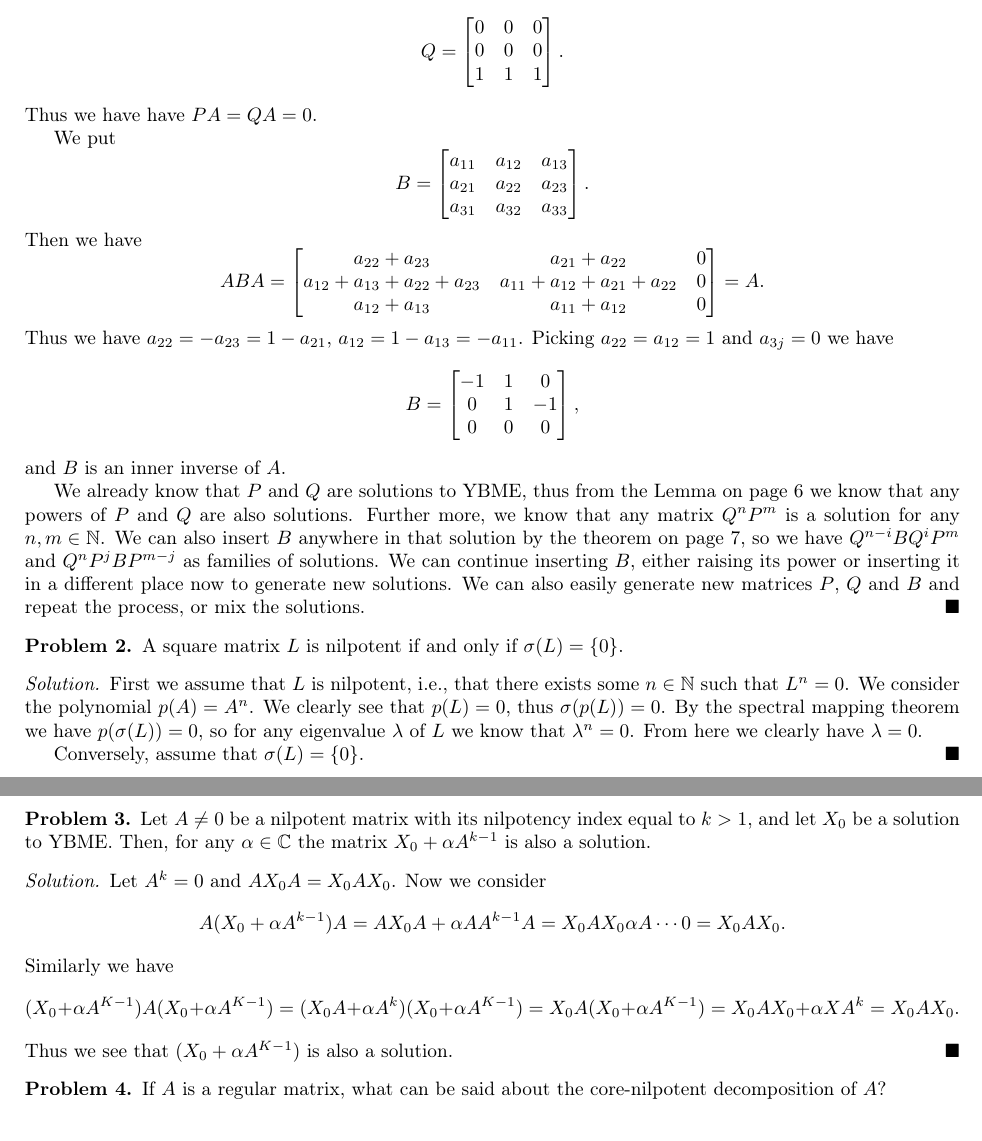
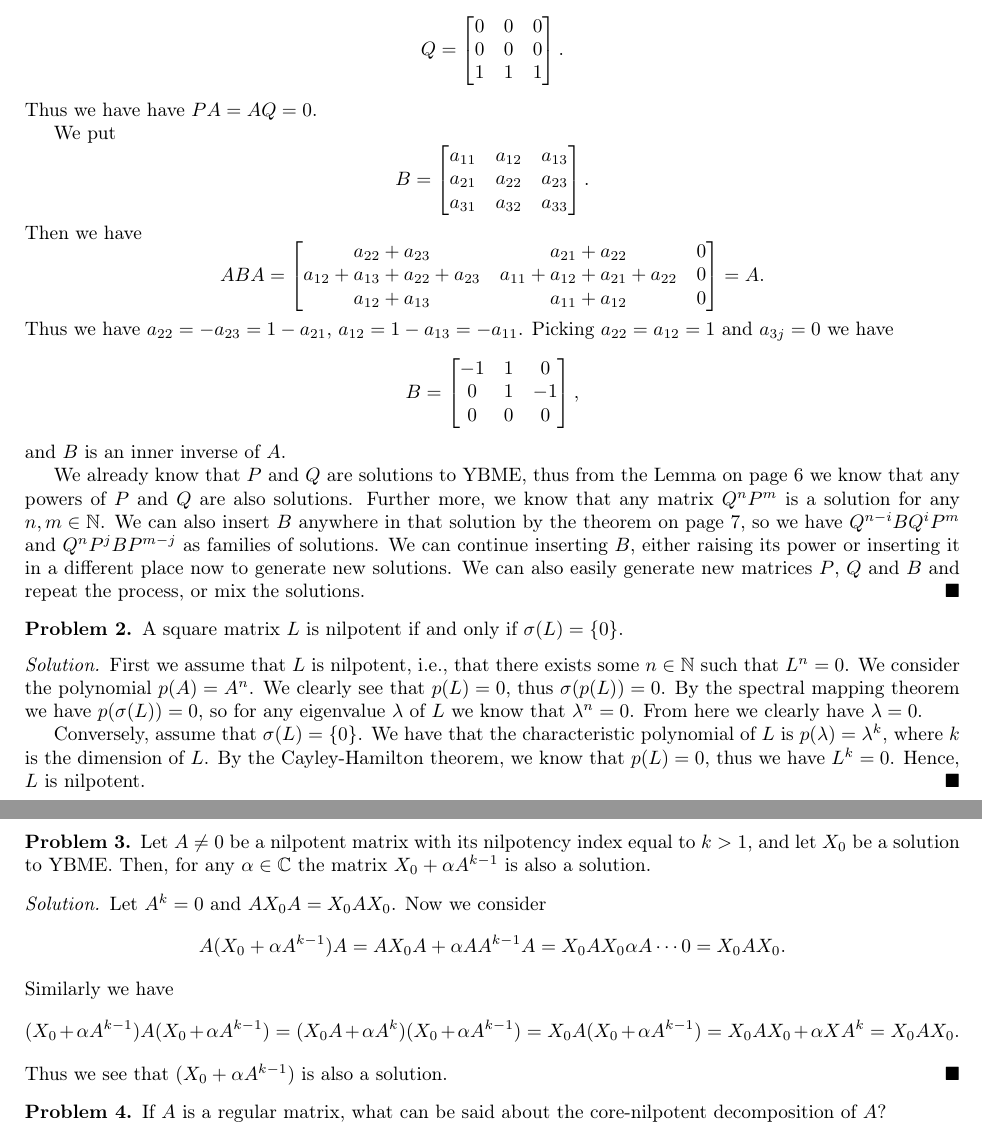
Before and after one commit to Qmxhbms1/Studentska-praksa-MISANU-2025-Jang-Baksterova-jedna-ina, a LaTeX problem sheet (homework/ybme.tex): two parts of pages 2 and 3 of 4, joined at a grey line, cut so that both start at the same text. Compiled offline with pdfLaTeX.

Commit message:
Finished the ybme homework

```diff
--- a/homework/ybme.tex
+++ b/homework/ybme.tex
@@ -33,7 +33,7 @@
   for any $a_{3i} \in \C$.
   Thus we can simply choose
   \[Q = \begin{bmatrix} 0 & 0 & 0\\ 0 & 0 & 0\\ 1 & 1 & 1 \end{bmatrix}.\]
-  Thus we have have $PA = QA = 0$.
+  Thus we have have $PA = AQ = 0$.
 
   We put
   \[B = \begin{bmatrix} a_{11} & a_{12} & a_{13}\\ a_{21} & a_{22} & a_{23}\\ a_{31} & a_{32} & a_{33} \end{bmatrix}.\]
@@ -63,6 +63,9 @@
   From here we clearly have $\lambda = 0$.
 
   Conversely, assume that $\sigma(L) = \{0\}$.
+  We have that the characteristic polynomial of $L$ is $p(\lambda) = \lambda^k$, where $k$ is the dimension of $L$.
+  By the Cayley-Hamilton theorem, we know that $p(L) = 0$, thus we have $L^k = 0$.
+  Hence, $L$ is nilpotent.
 \end{solution}
 
 \begin{problem}
@@ -75,8 +78,8 @@
   Now we consider
   \[A (X_0 + \alpha A^{k - 1}) A = A X_0 A + \alpha A A^{k - 1} A = X_0 A X_0 \alpha A \cdots 0 = X_0 A X_0.\]
   Similarly we have
-  \[(X_0 + \alpha A^{K - 1}) A (X_0 + \alpha A^{K - 1}) = (X_0 A + \alpha A^k) (X_0 + \alpha A^{K - 1}) = X_0 A (X_0 + \alpha A^{K - 1}) = X_0 A X_0 + \alpha X A^k = X_0 A X_0.\]
-  Thus we see that $(X_0 + \alpha A^{K - 1})$ is also a solution.
+  \[(X_0 + \alpha A^{k - 1}) A (X_0 + \alpha A^{k - 1}) = (X_0 A + \alpha A^k) (X_0 + \alpha A^{k - 1}) = X_0 A (X_0 + \alpha A^{k - 1}) = X_0 A X_0 + \alpha X A^k = X_0 A X_0.\]
+  Thus we see that $(X_0 + \alpha A^{k - 1})$ is also a solution.
 \end{solution}
 
 \begin{problem}
```
Also changed, not shown: 2 other files.
